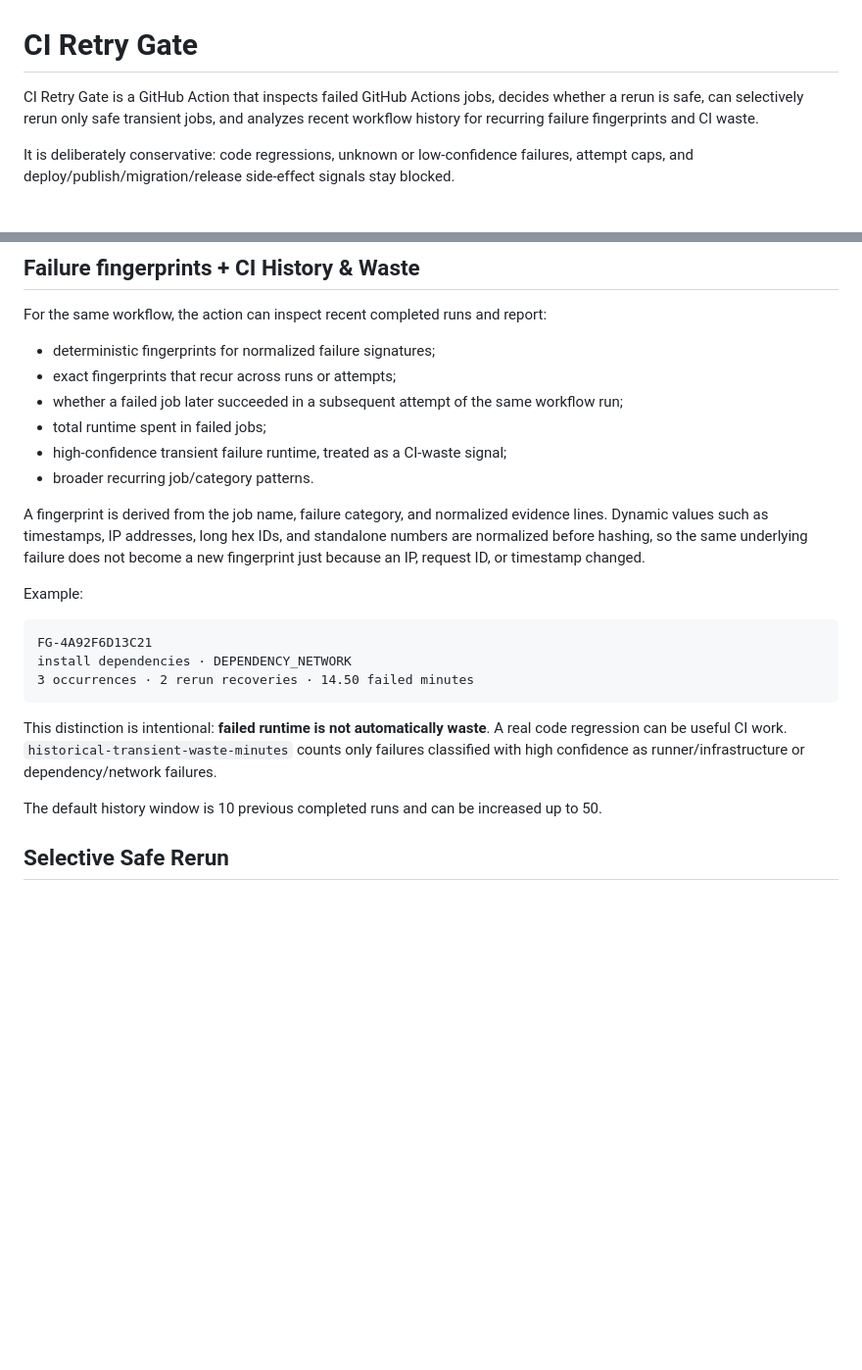
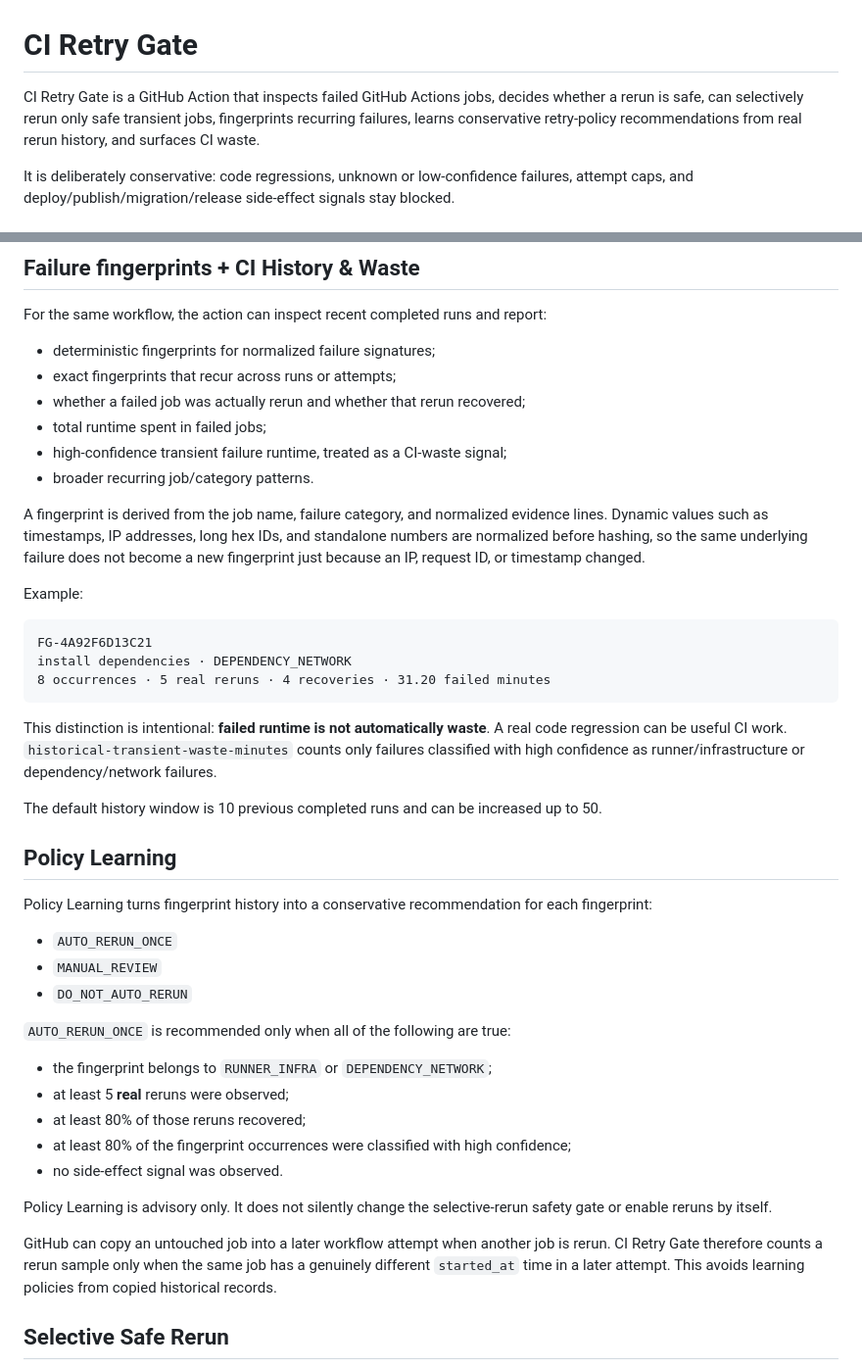
Before and after one commit to achirothmane/workflow-failure-lab, a Markdown page: README.md, 2 parts joined by grey strips. Shown at 98% size. Drawn GitHub-style; blank space fills up the shorter version.

Commit message:
docs: document policy learning

````diff
--- a/README.md
+++ b/README.md
@@ -1,6 +1,6 @@
 # CI Retry Gate
 
-CI Retry Gate is a GitHub Action that inspects failed GitHub Actions jobs, decides whether a rerun is safe, can selectively rerun only safe transient jobs, and analyzes recent workflow history for recurring failure fingerprints and CI waste.
+CI Retry Gate is a GitHub Action that inspects failed GitHub Actions jobs, decides whether a rerun is safe, can selectively rerun only safe transient jobs, fingerprints recurring failures, learns conservative retry-policy recommendations from real rerun history, and surfaces CI waste.
 
 It is deliberately conservative: code regressions, unknown or low-confidence failures, attempt caps, and deploy/publish/migration/release side-effect signals stay blocked.
 
@@ -25,7 +25,7 @@ For the same workflow, the action can inspect recent completed runs and report:
 
 - deterministic fingerprints for normalized failure signatures;
 - exact fingerprints that recur across runs or attempts;
-- whether a failed job later succeeded in a subsequent attempt of the same workflow run;
+- whether a failed job was actually rerun and whether that rerun recovered;
 - total runtime spent in failed jobs;
 - high-confidence transient failure runtime, treated as a CI-waste signal;
 - broader recurring job/category patterns.
@@ -37,12 +37,32 @@ Example:
 ```text
 FG-4A92F6D13C21
 install dependencies · DEPENDENCY_NETWORK
-3 occurrences · 2 rerun recoveries · 14.50 failed minutes
+8 occurrences · 5 real reruns · 4 recoveries · 31.20 failed minutes
 ```
 
 This distinction is intentional: **failed runtime is not automatically waste**. A real code regression can be useful CI work. `historical-transient-waste-minutes` counts only failures classified with high confidence as runner/infrastructure or dependency/network failures.
 
 The default history window is 10 previous completed runs and can be increased up to 50.
+
+## Policy Learning
+
+Policy Learning turns fingerprint history into a conservative recommendation for each fingerprint:
+
+- `AUTO_RERUN_ONCE`
+- `MANUAL_REVIEW`
+- `DO_NOT_AUTO_RERUN`
+
+`AUTO_RERUN_ONCE` is recommended only when all of the following are true:
+
+- the fingerprint belongs to `RUNNER_INFRA` or `DEPENDENCY_NETWORK`;
+- at least 5 **real** reruns were observed;
+- at least 80% of those reruns recovered;
+- at least 80% of the fingerprint occurrences were classified with high confidence;
+- no side-effect signal was observed.
+
+Policy Learning is advisory only. It does not silently change the selective-rerun safety gate or enable reruns by itself.
+
+GitHub can copy an untouched job into a later workflow attempt when another job is rerun. CI Retry Gate therefore counts a rerun sample only when the same job has a genuinely different `started_at` time in a later attempt. This avoids learning policies from copied historical records.
 
 ## Selective Safe Rerun
 
````
Also changed, not shown: other parts of README.md (+8 -3 lines).
